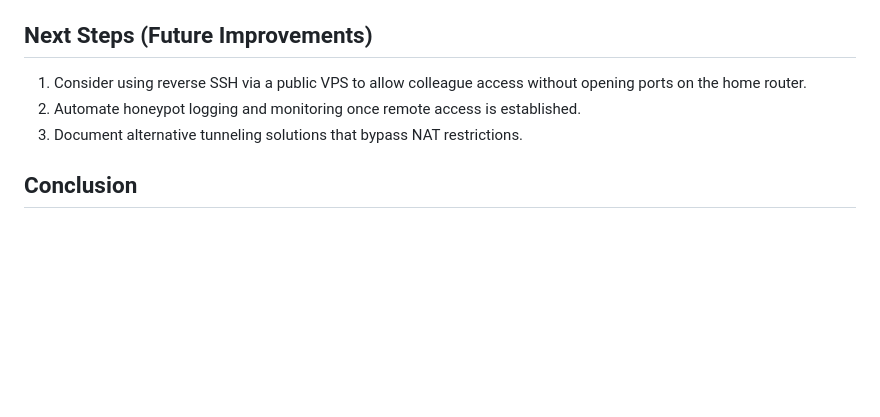
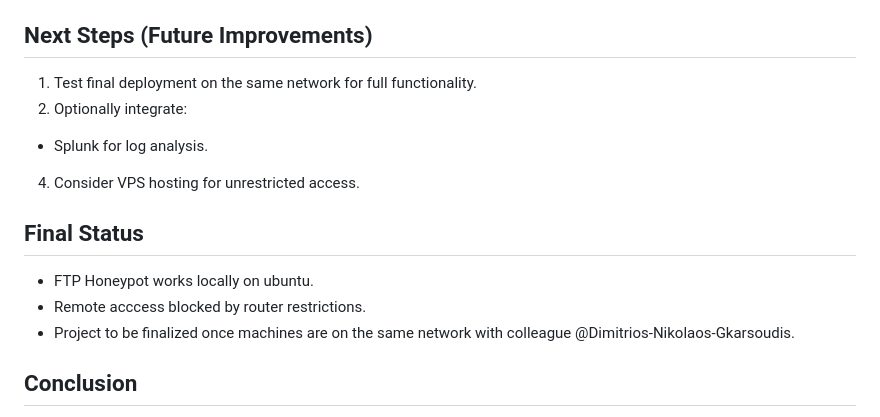
Before and after one commit to Unf0undedOmn1s/IEEE-XRCenter-UOI-Projects, a Markdown page: README.md, the part around one of its changes. GitHub-like rendering; blank space fills up the shorter version.

```diff
--- a/README.md
+++ b/README.md
@@ -159,9 +159,16 @@ sudo apt install openssh-server
 
 
 ## Next Steps (Future Improvements)
-1. Consider using reverse SSH via a public VPS to allow colleague access without opening ports on the home router.
-2. Automate honeypot logging and monitoring once remote access is established.
-3. Document alternative tunneling solutions that bypass NAT restrictions.
+1. Test final deployment on the same network for full functionality.
+2. Optionally integrate:
+  - Splunk for log analysis.
+4. Consider VPS hosting for unrestricted access.
+
+
+## Final Status
+- FTP Honeypot works locally on ubuntu.
+- Remote acccess blocked by router restrictions.
+- Project to be finalized once machines are on the same network with colleague @Dimitrios-Nikolaos-Gkarsoudis.
 
 
 ## Conclusion
```
Also changed, not shown: other parts of README.md (+1 -1 lines).
